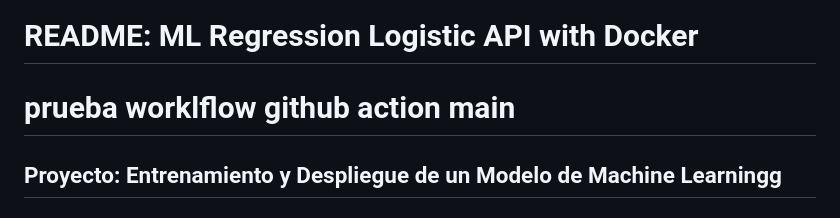
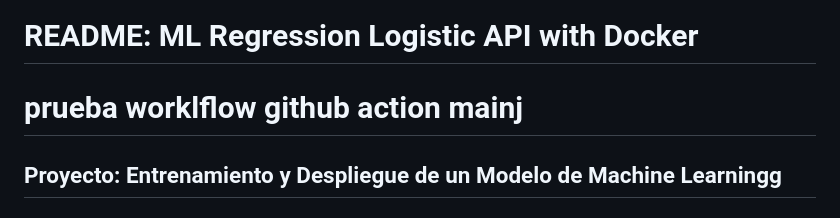
Before and after one commit to dachacond/machine-learning-project, a Markdown page: README.md, the part around the change. GitHub-like rendering.

```diff
--- a/README.md
+++ b/README.md
@@ -1,5 +1,5 @@
 # README: ML Regression Logistic API with Docker
-# prueba worklflow github action main
+# prueba worklflow github action mainj
 ## Proyecto: Entrenamiento y Despliegue de un Modelo de Machine Learningg
 
 ### Descripción del Proyecto
```
